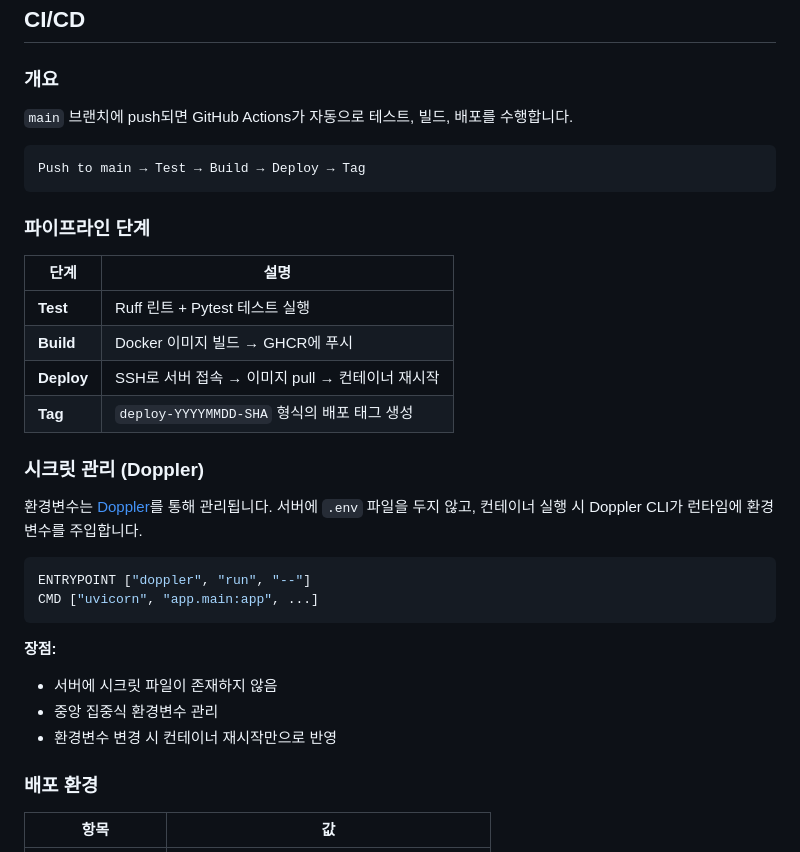
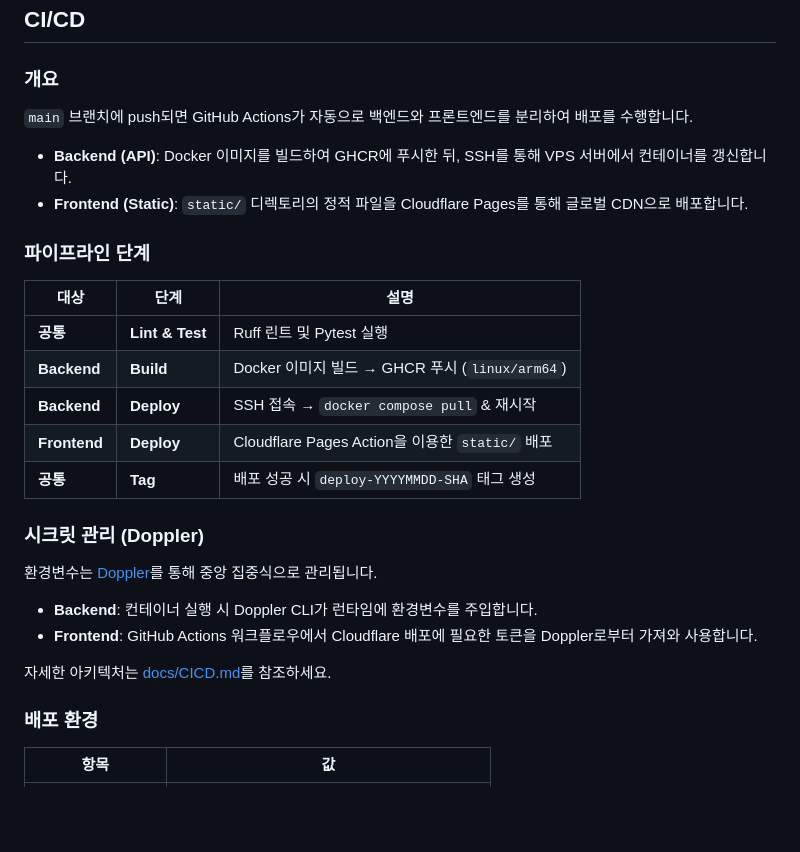
Before and after one commit to Sharknia/tuum-hotdeal-fastapi, a Markdown page: README.md, the part around the change. Rendered like a GitHub page; blank space fills up the shorter version.

Commit message:
docs: update README to reflect split deployment architecture

````diff
--- a/README.md
+++ b/README.md
@@ -140,34 +140,28 @@ poetry run python -m app.worker_main
 
 ### 개요
 
-`main` 브랜치에 push되면 GitHub Actions가 자동으로 테스트, 빌드, 배포를 수행합니다.
+`main` 브랜치에 push되면 GitHub Actions가 자동으로 백엔드와 프론트엔드를 분리하여 배포를 수행합니다.
 
-```
-Push to main → Test → Build → Deploy → Tag
-```
+- **Backend (API)**: Docker 이미지를 빌드하여 GHCR에 푸시한 뒤, SSH를 통해 VPS 서버에서 컨테이너를 갱신합니다.
+- **Frontend (Static)**: `static/` 디렉토리의 정적 파일을 Cloudflare Pages를 통해 글로벌 CDN으로 배포합니다.
 
 ### 파이프라인 단계
 
-| 단계 | 설명 |
-|------|------|
-| **Test** | Ruff 린트 + Pytest 테스트 실행 |
-| **Build** | Docker 이미지 빌드 → GHCR에 푸시 |
-| **Deploy** | SSH로 서버 접속 → 이미지 pull → 컨테이너 재시작 |
-| **Tag** | `deploy-YYYYMMDD-SHA` 형식의 배포 태그 생성 |
+| 대상 | 단계 | 설명 |
+|------|------|------|
+| **공통** | **Lint & Test** | Ruff 린트 및 Pytest 실행 |
+| **Backend** | **Build** | Docker 이미지 빌드 → GHCR 푸시 (`linux/arm64`) |
+| **Backend** | **Deploy** | SSH 접속 → `docker compose pull` & 재시작 |
+| **Frontend** | **Deploy** | Cloudflare Pages Action을 이용한 `static/` 배포 |
+| **공통** | **Tag** | 배포 성공 시 `deploy-YYYYMMDD-SHA` 태그 생성 |
 
 ### 시크릿 관리 (Doppler)
 
-환경변수는 [Doppler](https://doppler.com)를 통해 관리됩니다. 서버에 `.env` 파일을 두지 않고, 컨테이너 실행 시 Doppler CLI가 런타임에 환경변수를 주입합니다.
+환경변수는 [Doppler](https://doppler.com)를 통해 중앙 집중식으로 관리됩니다.
+- **Backend**: 컨테이너 실행 시 Doppler CLI가 런타임에 환경변수를 주입합니다.
+- **Frontend**: GitHub Actions 워크플로우에서 Cloudflare 배포에 필요한 토큰을 Doppler로부터 가져와 사용합니다.
 
-```dockerfile
-ENTRYPOINT ["doppler", "run", "--"]
-CMD ["uvicorn", "app.main:app", ...]
-```
-
-**장점:**
-- 서버에 시크릿 파일이 존재하지 않음
-- 중앙 집중식 환경변수 관리
-- 환경변수 변경 시 컨테이너 재시작만으로 반영
+자세한 아키텍처는 [docs/CICD.md](./docs/CICD.md)를 참조하세요.
 
 ### 배포 환경
 
````
Also changed, not shown: .sisyphus/plans/update-cicd-docs.md (added, +27 -0 lines).
